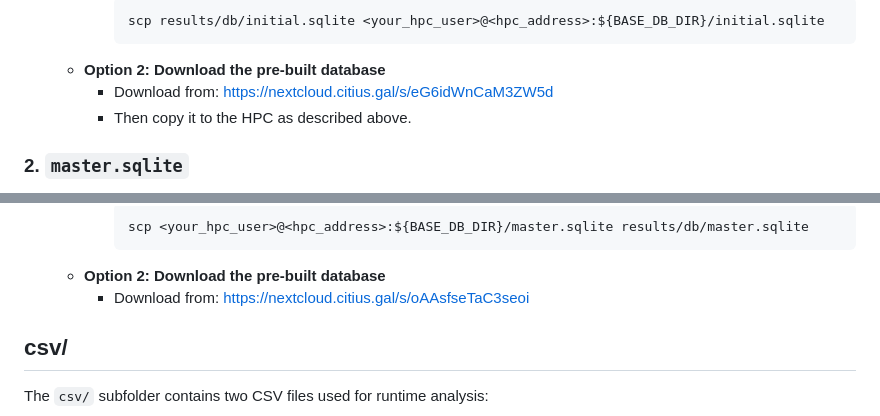
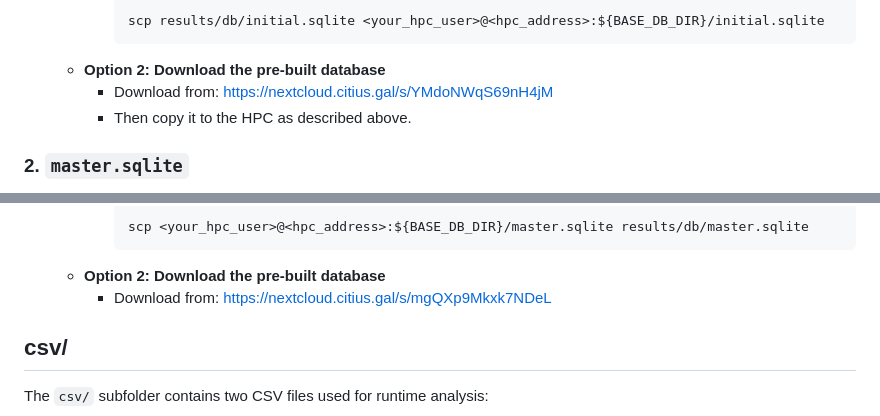
Before and after one commit to alice-lri/alice-lri-experiments, a Markdown page: results/README.md, 2 parts joined by grey strips. GitHub-like rendering.

````diff
--- a/results/README.md
+++ b/results/README.md
@@ -18,7 +18,7 @@ Inside the `db/` subfolder, you should have two SQLite database files:
       scp results/db/initial.sqlite <your_hpc_user>@<hpc_address>:${BASE_DB_DIR}/initial.sqlite
       ```
   - **Option 2: Download the pre-built database**
-    - Download from: [https://nextcloud.citius.gal/s/eG6idWnCaM3ZW5d](https://nextcloud.citius.gal/s/eG6idWnCaM3ZW5d)
+    - Download from: [https://nextcloud.citius.gal/s/YMdoNWqS69nH4jM](https://nextcloud.citius.gal/s/YMdoNWqS69nH4jM)
     - Then copy it to the HPC as described above.
 
 ### 2. `master.sqlite`
@@ -33,7 +33,7 @@ Inside the `db/` subfolder, you should have two SQLite database files:
       scp <your_hpc_user>@<hpc_address>:${BASE_DB_DIR}/master.sqlite results/db/master.sqlite
       ```
   - **Option 2: Download the pre-built database**
-    - Download from: [https://nextcloud.citius.gal/s/oAAsfseTaC3seoi](https://nextcloud.citius.gal/s/oAAsfseTaC3seoi)
+    - Download from: [https://nextcloud.citius.gal/s/mgQXp9Mkxk7NDeL](https://nextcloud.citius.gal/s/mgQXp9Mkxk7NDeL)
 
 ## csv/
 
````
Also changed, not shown: REPRODUCIBILITY.md (+2 -2 lines).
